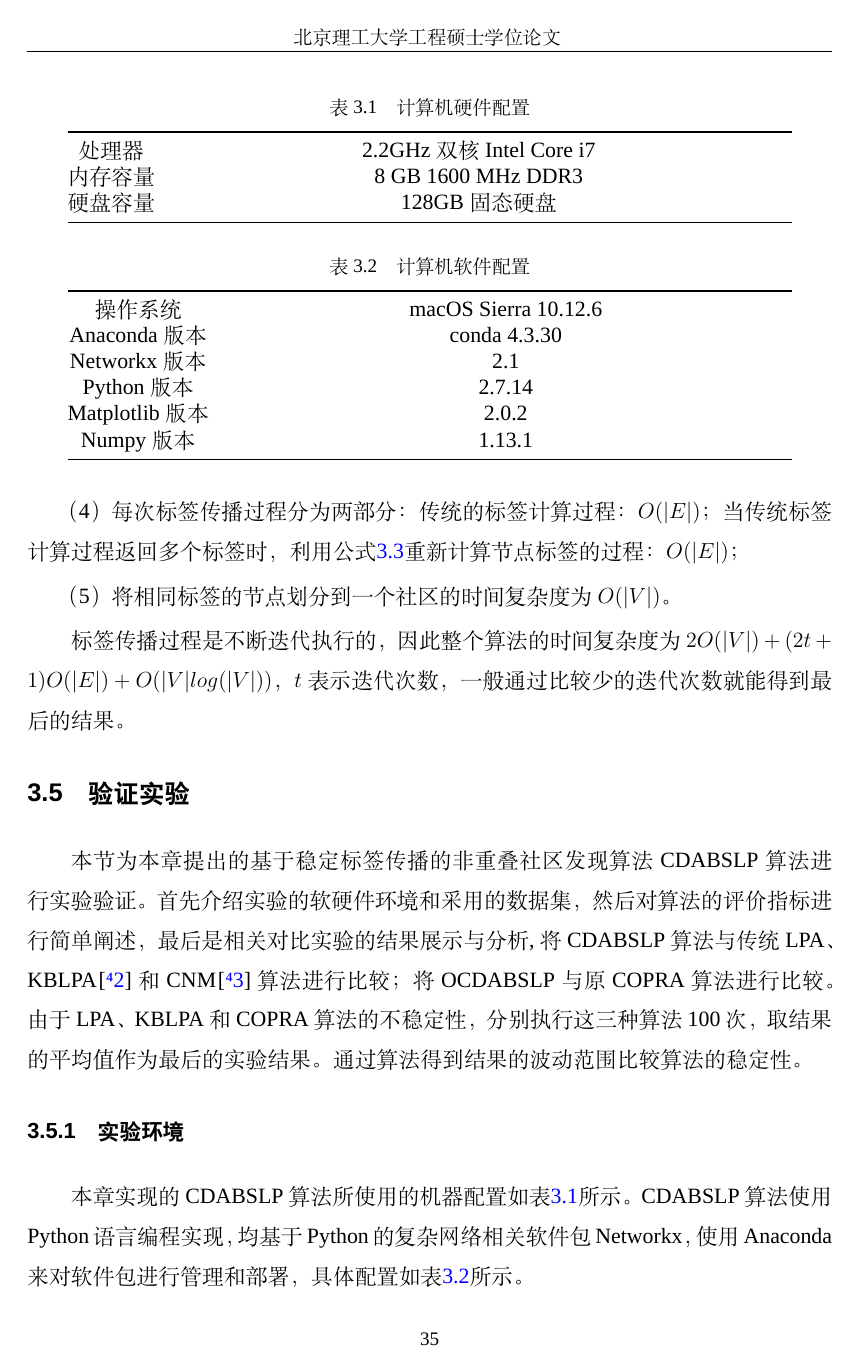
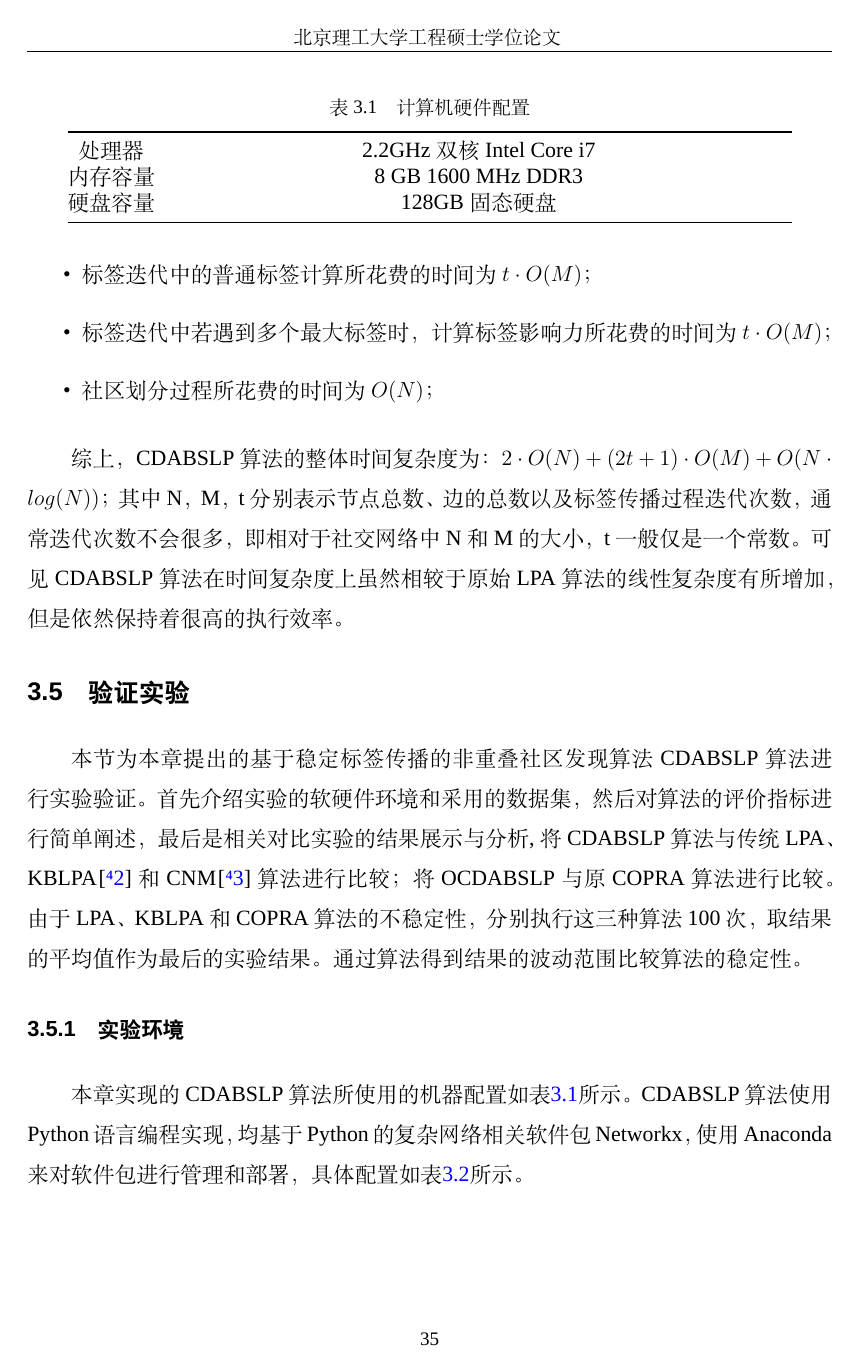
Before and after one commit to rambow330/myMasterThesis, a LaTeX thesis (demo.tex, which reads chapters/chapter3.tex): page 47 of 70. Compiled offline with XeLaTeX; a missing font is replaced by an installed copy or a similar font.

Commit message:
第三章时间复杂度写完

```diff
--- a/chapters/chapter3.tex
+++ b/chapters/chapter3.tex
@@ -360 +362,5 @@ CDABSLP算法标签传播阶段具体可参考算法\ref{alg:CDABSLPlpa}。
+  \item 标签迭代中的普通标签计算所花费的时间为$t \cdot O(M)$；
+  \item 标签迭代中若遇到多个最大标签时，计算标签影响力所花费的时间为$t \cdot O(M)$；
+  \item 社区划分过程所花费的时间为$O(N)$；
+\end{itemize}
 
@@ -366,11 +367,4 @@ $O(|V|log(|V|))$；
-（4）每次标签传播过程分为两部分： 传统的标签计算过程：$O(|E|)$； 当传统标签计算过程返回多个标签时，利用公式\ref{eqn:LI}重新计算节点标签的过程：$O(|E|)$；
-
-（5）将相同标签的节点划分到一个社区的时间复杂度为 $O(|V|)$。
-
-标签传播过程是不断迭代执行的，因此整个算法的时间复杂度为
-$2O(|V|)+(2t+1)O(|E|)+O(|V|log(|V|))$，$t $表示迭代次数，一般通过比较少的迭
-代次数就能得到最后的结果。
-
+综上，CDABSLP算法的整体时间复杂度为：$2 \cdot O(N)+(2t+1) \cdot O(M)+O(N \cdot log(N))$；其中N，M，t分别表示节点总数、边的总数以及标签传播过程迭代次数，通常迭代次数不会很多，即相对于社交网络中N和M的大小，t一般仅是一个常数。可见CDABSLP算法在时间复杂度上虽然相较于原始LPA算法的线性复杂度有所增加，但是依然保持着很高的执行效率。
 
 \section{验证实验}
 本节为本章提出的基于稳定标签传播的非重叠社区发现算法CDABSLP算法进行实验验证。首先介绍实验的软硬件环境和采用的数据集，然后对算法的评价指标进行简单阐述，最后是相关对比实验的结果展示与分析,将CDABSLP
```
Also changed, not shown: chapters/chapter3.tex (13 more changed lines), 5 other files.
